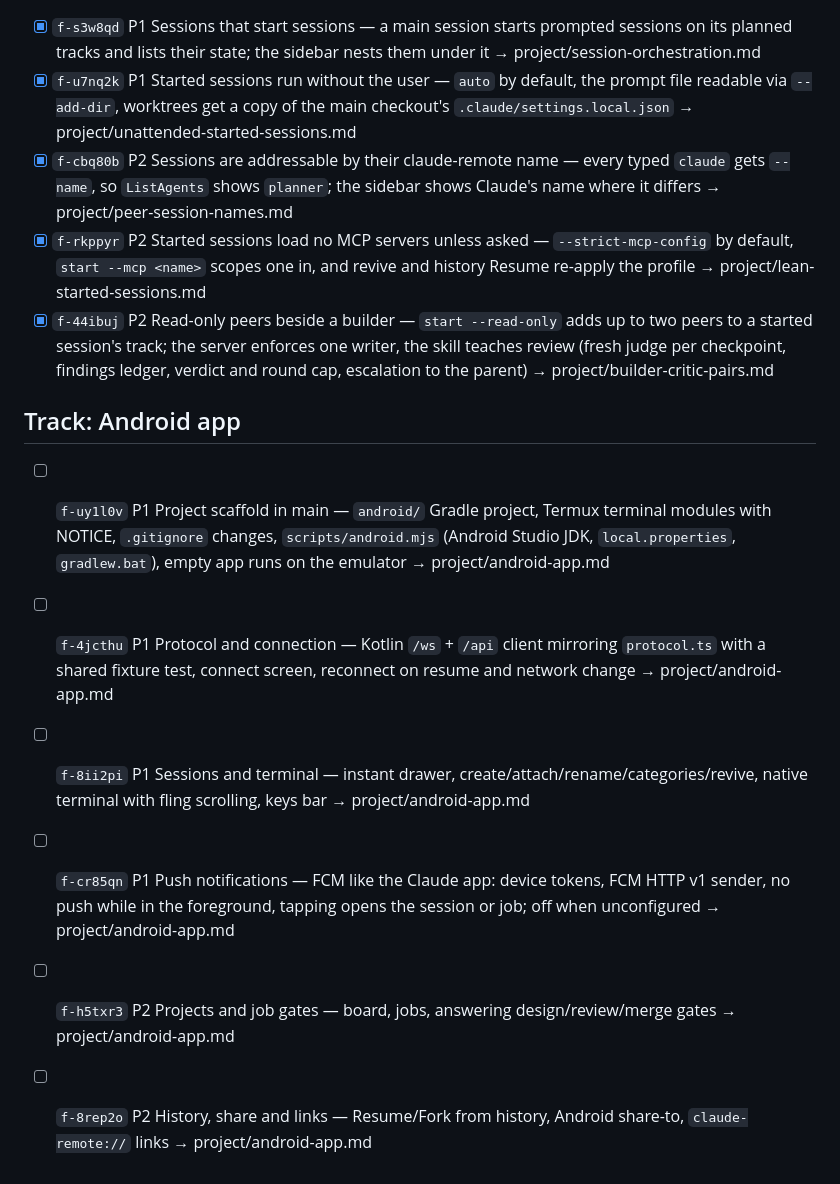
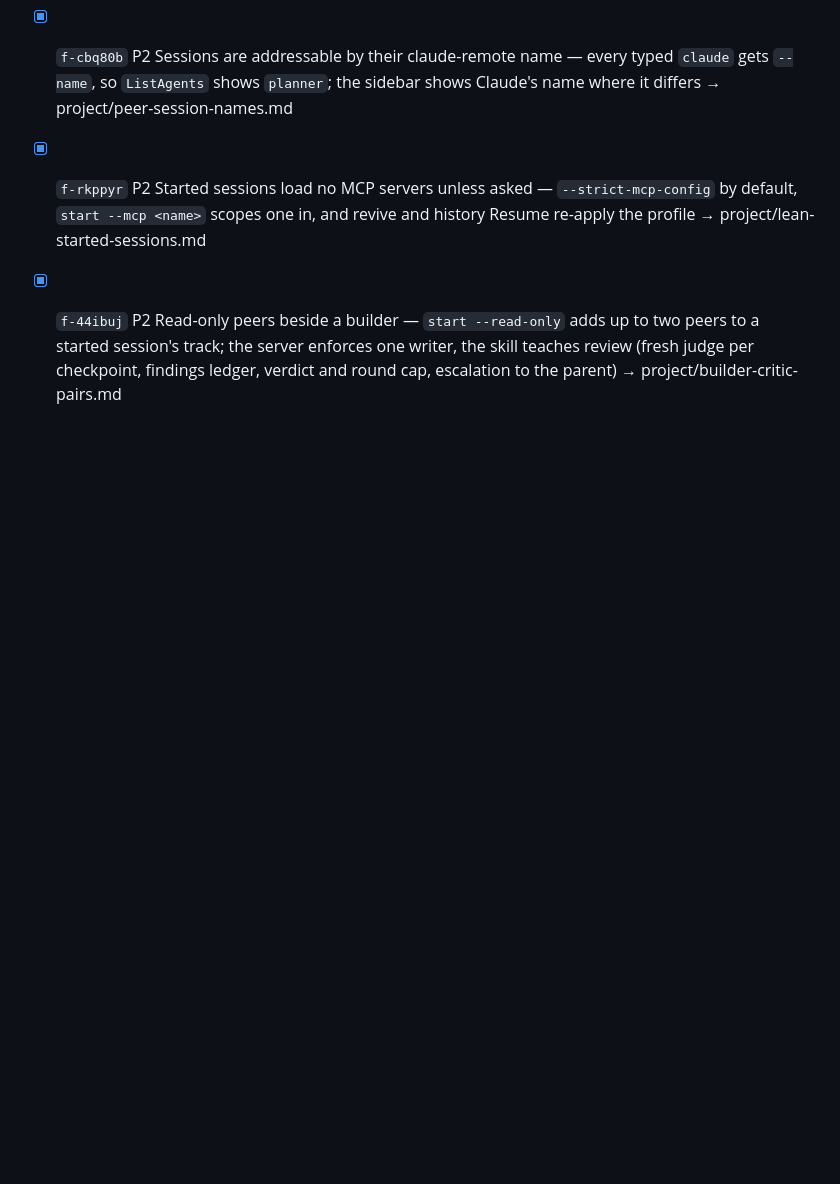
Before and after one commit to AlbertMillan/remote-terminal, a Markdown page: PROJECT.md, the part around the change. Drawn GitHub-style; blank space fills up the shorter version.

Commit message:
Move "Android app" plan into its track branch

```diff
--- a/PROJECT.md
+++ b/PROJECT.md
@@ -115,11 +115,3 @@ status: active
 - [x] `f-cbq80b` P2 Sessions are addressable by their claude-remote name — every typed `claude` gets `--name`, so `ListAgents` shows `planner`; the sidebar shows Claude's name where it differs → project/peer-session-names.md
 - [x] `f-rkppyr` P2 Started sessions load no MCP servers unless asked — `--strict-mcp-config` by default, `start --mcp <name>` scopes one in, and revive and history Resume re-apply the profile → project/lean-started-sessions.md
 - [x] `f-44ibuj` P2 Read-only peers beside a builder — `start --read-only` adds up to two peers to a started session's track; the server enforces one writer, the skill teaches review (fresh judge per checkpoint, findings ledger, verdict and round cap, escalation to the parent) → project/builder-critic-pairs.md
-
-## Track: Android app
-- [ ] `f-uy1l0v` P1 Project scaffold in main — `android/` Gradle project, Termux terminal modules with NOTICE, `.gitignore` changes, `scripts/android.mjs` (Android Studio JDK, `local.properties`, `gradlew.bat`), empty app runs on the emulator → project/android-app.md
-- [ ] `f-4jcthu` P1 Protocol and connection — Kotlin `/ws` + `/api` client mirroring `protocol.ts` with a shared fixture test, connect screen, reconnect on resume and network change → project/android-app.md
-- [ ] `f-8ii2pi` P1 Sessions and terminal — instant drawer, create/attach/rename/categories/revive, native terminal with fling scrolling, keys bar → project/android-app.md
-- [ ] `f-cr85qn` P1 Push notifications — FCM like the Claude app: device tokens, FCM HTTP v1 sender, no push while in the foreground, tapping opens the session or job; off when unconfigured → project/android-app.md
-- [ ] `f-h5txr3` P2 Projects and job gates — board, jobs, answering design/review/merge gates → project/android-app.md
-- [ ] `f-8rep2o` P2 History, share and links — Resume/Fork from history, Android share-to, `claude-remote://` links → project/android-app.md
```
Also changed, not shown: project/android-app.md (deleted, +0 -84 lines).
